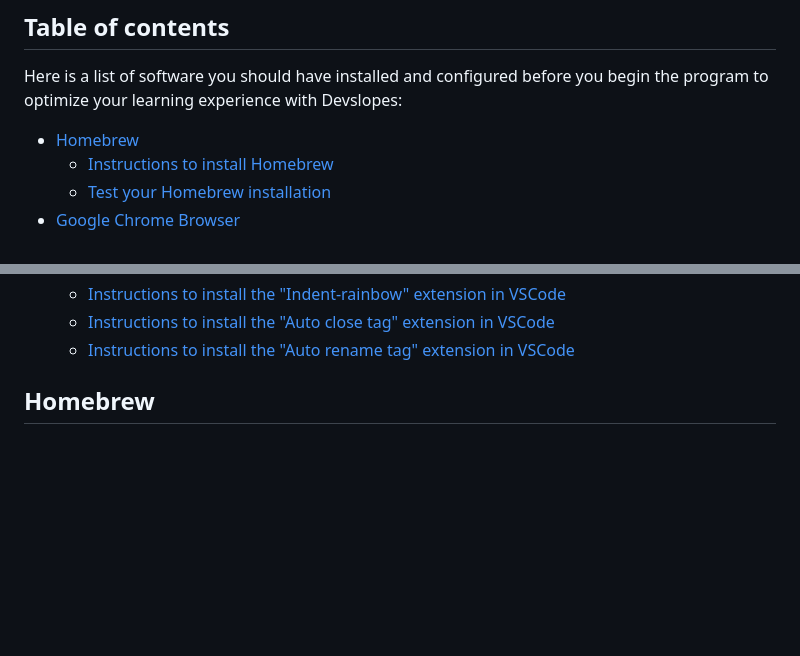
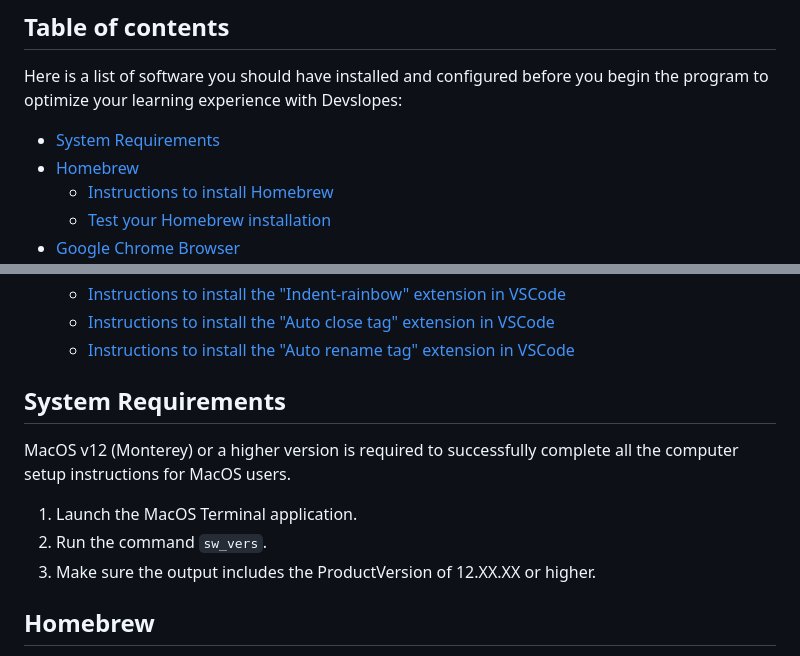
Before and after one commit to lucasfit01/dwa-orientation-curriculum, a Markdown page: computer-setup/macos-computer-setup.md, 2 parts joined by grey strips. GitHub-like rendering; blank space fills up the shorter version.

Commit message:
Added the system requirements section fo Mac computer setup instructions

```diff
--- a/computer-setup/macos-computer-setup.md
+++ b/computer-setup/macos-computer-setup.md
@@ -12,6 +12,7 @@ Note: Remember to press "enter" after copying and pasting the command into the t
 
 Here is a list of software you should have installed and configured before you begin the program to optimize your learning experience with Devslopes:
 
+- [System Requirements](#system-requirements)
 - [Homebrew](#homebrew)
   - [Instructions to install Homebrew](#instructions-to-install-homebrew)
   - [Test your Homebrew installation](#test-your-homebrew-installation)
@@ -54,6 +55,14 @@ Here is a list of software you should have installed and configured before you b
   - [Instructions to install the "Indent-rainbow" extension in VSCode](#instructions-to-install-the-indent-rainbow-extension-in-vscode)
   - [Instructions to install the "Auto close tag" extension in VSCode](#instructions-to-install-the-auto-close-tag-extension-in-vscode)
   - [Instructions to install the "Auto rename tag" extension in VSCode](#instructions-to-install-the-auto-rename-tag-extension-in-vscode)
+
+## System Requirements
+
+MacOS v12 (Monterey) or a higher version is required to successfully complete all the computer setup instructions for MacOS users.
+
+1. Launch the MacOS Terminal application.
+2. Run the command `sw_vers`.
+3. Make sure the output includes the ProductVersion of 12.XX.XX or higher.
 
 ## Homebrew
 
```
